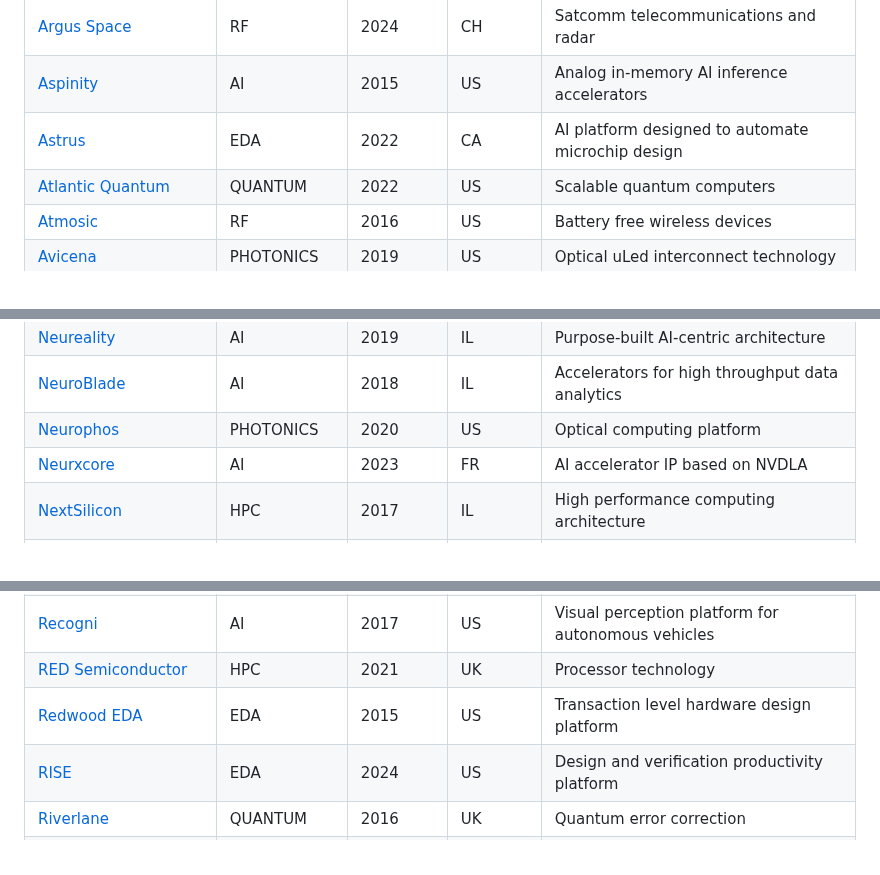
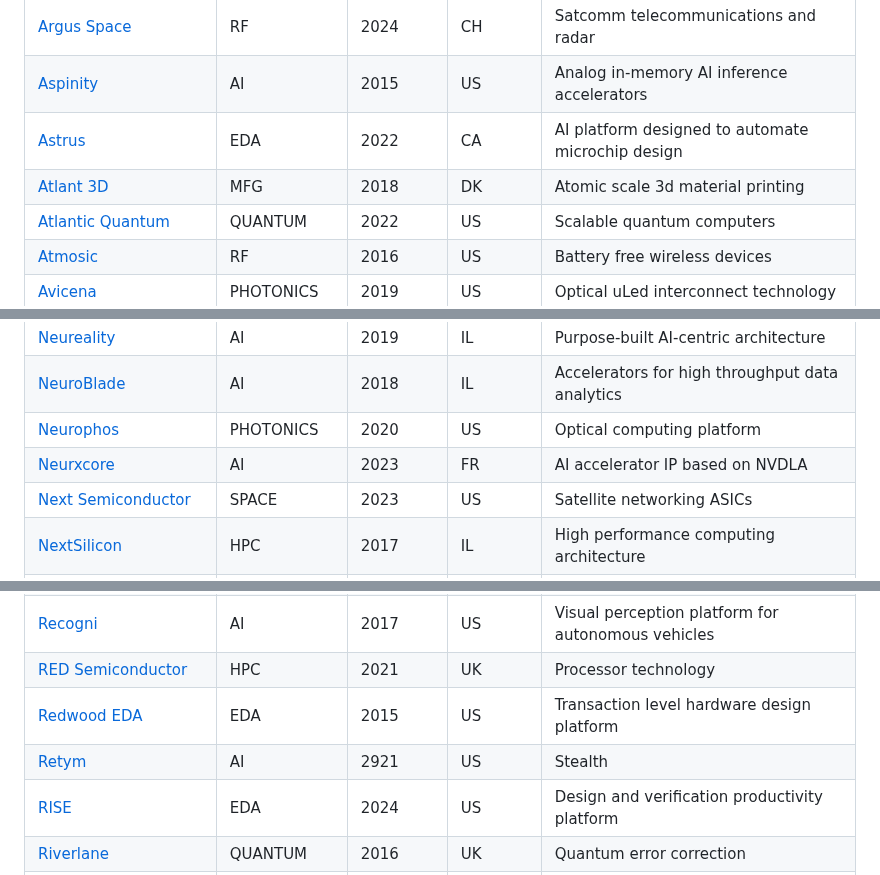
Before and after one commit to aolofsson/awesome-semiconductor-startups, a Markdown page: README.md, 3 parts joined by grey strips. Rendered like a GitHub page.

Commit message:
Adding various companies

```diff
--- a/README.md
+++ b/README.md
@@ -79,6 +79,7 @@
 |[Argus Space](https://argus-space.ch) | RF | 2024 | CH |Satcomm telecommunications and radar |
 |[Aspinity](https://aspinity.com) | AI | 2015 | US |Analog in-memory AI inference accelerators |
 |[Astrus](https://astrus.ai) | EDA | 2022 | CA |AI platform designed to automate microchip design |
+|[Atlant 3D](https://atlant3d.com) | MFG | 2018 | DK |Atomic scale 3d material printing |
 |[Atlantic Quantum](https://atlantic-quantum.com) | QUANTUM | 2022 | US |Scalable quantum computers |
 |[Atmosic](https://atmosic.com) | RF | 2016 | US |Battery free wireless devices |
 |[Avicena](https://avicena.tech) | PHOTONICS | 2019 | US |Optical uLed interconnect technology |
@@ -209,6 +210,7 @@
 |[NeuroBlade](https://neuroblade.com) | AI | 2018 | IL |Accelerators for high throughput data analytics |
 |[Neurophos](https://neurophos.com) | PHOTONICS | 2020 | US |Optical computing platform |
 |[Neurxcore](https://neurxcore.com) | AI | 2023 | FR |AI accelerator IP based on NVDLA |
+|[Next Semiconductor](https://nextsemi.com) | SPACE | 2023 | US |Satellite networking ASICs |
 |[NextSilicon](https://nextsilicon.com) | HPC | 2017 | IL |High performance computing architecture |
 |[Niobium Microsystems](https://niobiummicrosystems.com) | SECURITY | 2021 | US |FHE Acceleration for Zero Trust |
 |[Novelda](https://novelda.com) | RF | 2004 | NO |Wireless wideband for high resolution impulse radar |
@@ -259,6 +261,7 @@
 |[Recogni](https://recogni.com) | AI | 2017 | US |Visual perception platform for autonomous vehicles |
 |[RED Semiconductor](https://redsemiconductor.com) | HPC | 2021 | UK |Processor technology |
 |[Redwood EDA](https://redwoodeda.com) | EDA | 2015 | US |Transaction level hardware design platform |
+|[Retym](https://retym.com) | AI | 2921 | US |Stealth |
 |[RISE](https://Rise-da.com) | EDA | 2024 | US |Design and verification productivity platform |
 |[Riverlane](https://riverlane.com) | QUANTUM | 2016 | UK |Quantum error correction |
 |[Rivos](https://rivosinc.com) | RISC-V | 2021 | US |Stealth |
```
Also changed, not shown: other parts of README.md (+1 -0 lines).
